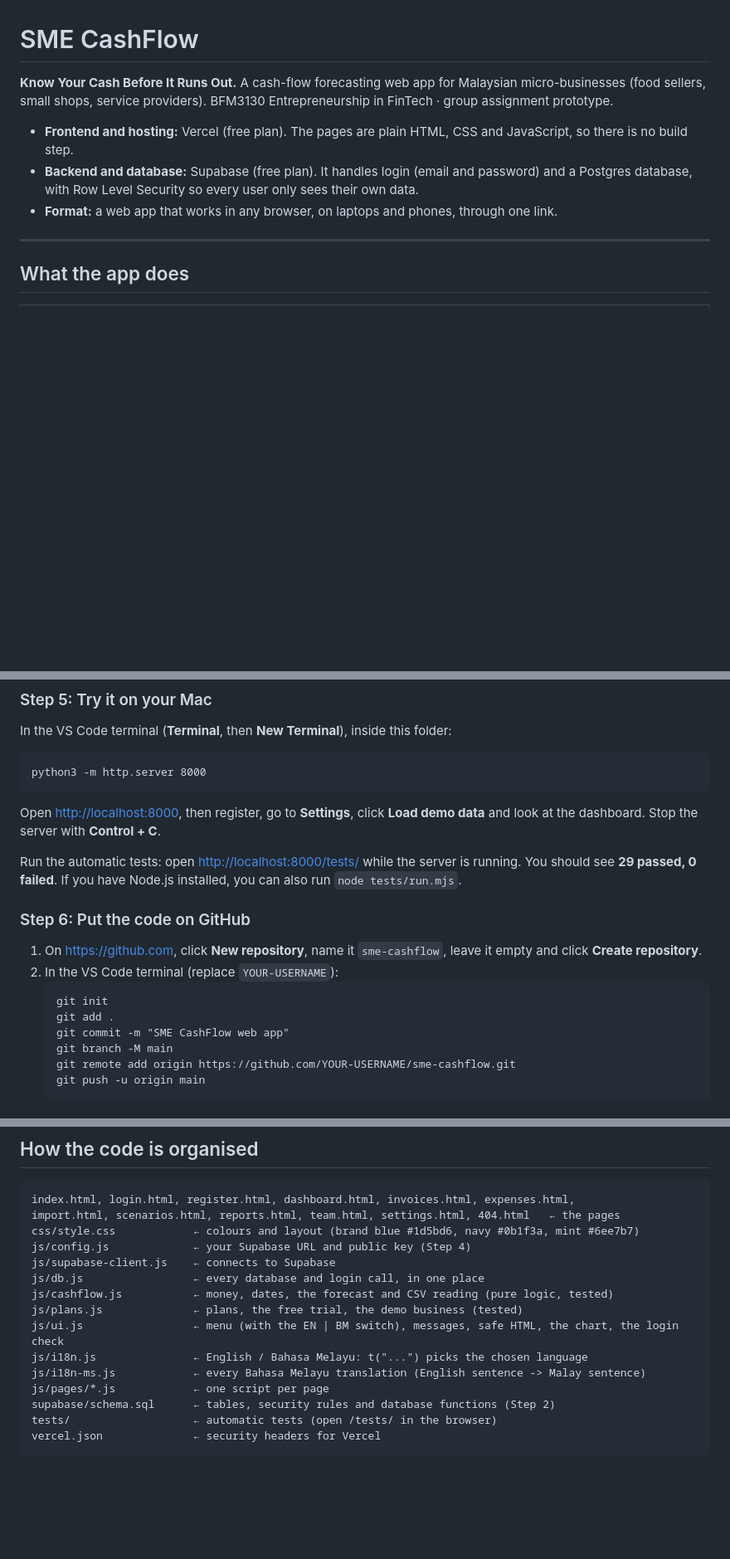
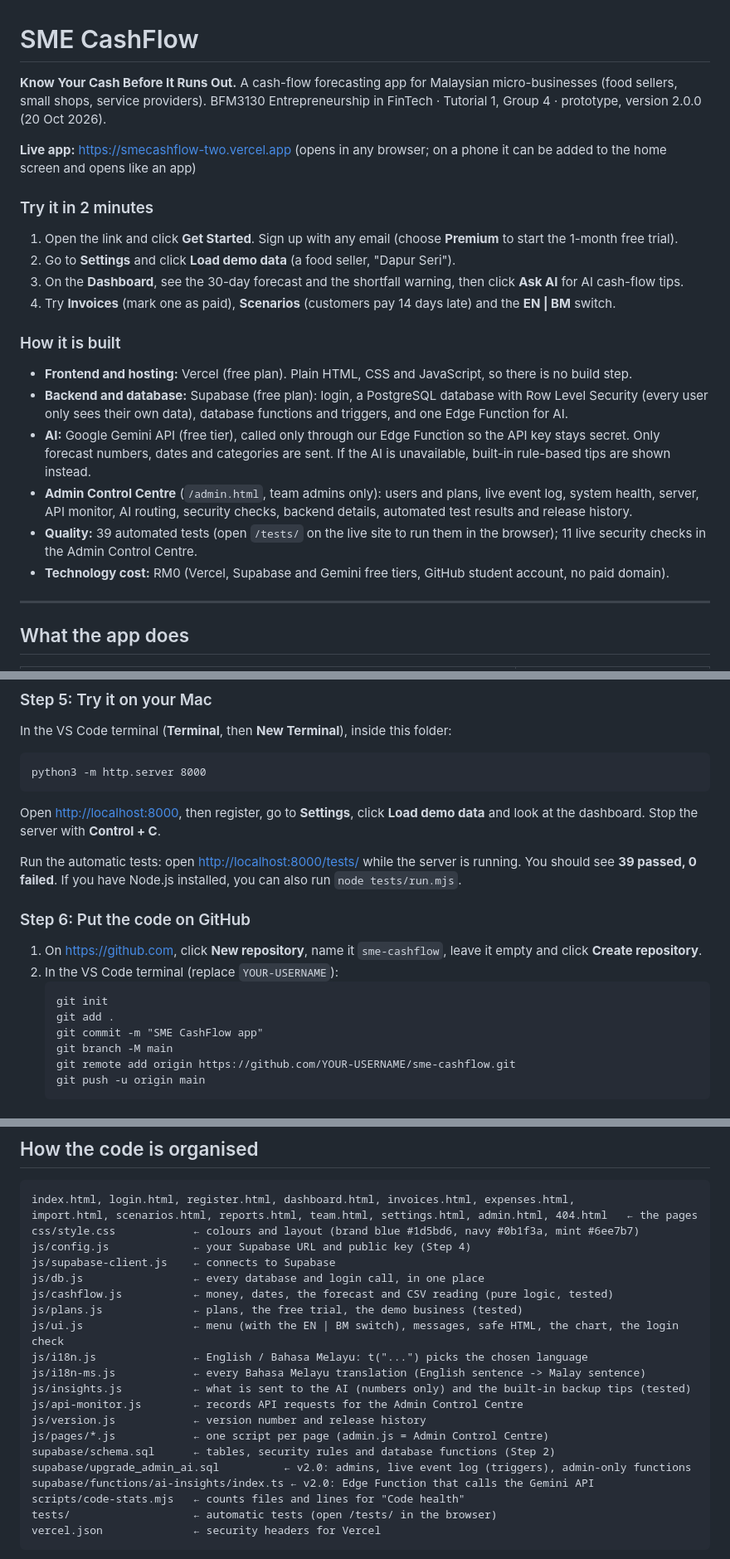
Before and after one commit to berryl0718/Applied, a Markdown page: README.md, 3 parts joined by grey strips. Shown at 83% size. Drawn GitHub-style; blank space fills up the shorter version.

Commit message:
README: lecturer-friendly overview (live link, 2-minute tour, v2.0 features); update test counts and app wording
Co-Authored-By: Claude Opus 5.5 <noreply@anthropic.com>
Claude-Session: https://claude.ai/code/session_01YVvtMe3bL8MmPjBggYBSuZ

````diff
--- a/README.md
+++ b/README.md
@@ -1,12 +1,24 @@
 # SME CashFlow
 
 **Know Your Cash Before It Runs Out.**
-A cash-flow forecasting web app for Malaysian micro-businesses (food sellers, small shops, service providers).
-BFM3130 Entrepreneurship in FinTech · group assignment prototype.
+A cash-flow forecasting app for Malaysian micro-businesses (food sellers, small shops, service providers).
+BFM3130 Entrepreneurship in FinTech · Tutorial 1, Group 4 · prototype, version 2.0.0 (20 Oct 2026).
 
-- **Frontend and hosting:** Vercel (free plan). The pages are plain HTML, CSS and JavaScript, so there is no build step.
-- **Backend and database:** Supabase (free plan). It handles login (email and password) and a Postgres database, with Row Level Security so every user only sees their own data.
-- **Format:** a web app that works in any browser, on laptops and phones, through one link.
+**Live app:** <https://smecashflow-two.vercel.app> (opens in any browser; on a phone it can be added to the home screen and opens like an app)
+
+### Try it in 2 minutes
+1. Open the link and click **Get Started**. Sign up with any email (choose **Premium** to start the 1-month free trial).
+2. Go to **Settings** and click **Load demo data** (a food seller, "Dapur Seri").
+3. On the **Dashboard**, see the 30-day forecast and the shortfall warning, then click **Ask AI** for AI cash-flow tips.
+4. Try **Invoices** (mark one as paid), **Scenarios** (customers pay 14 days late) and the **EN | BM** switch.
+
+### How it is built
+- **Frontend and hosting:** Vercel (free plan). Plain HTML, CSS and JavaScript, so there is no build step.
+- **Backend and database:** Supabase (free plan): login, a PostgreSQL database with Row Level Security (every user only sees their own data), database functions and triggers, and one Edge Function for AI.
+- **AI:** Google Gemini API (free tier), called only through our Edge Function so the API key stays secret. Only forecast numbers, dates and categories are sent. If the AI is unavailable, built-in rule-based tips are shown instead.
+- **Admin Control Centre** (`/admin.html`, team admins only): users and plans, live event log, system health, server, API monitor, AI routing, security checks, backend details, automated test results and release history.
+- **Quality:** 39 automated tests (open `/tests/` on the live site to run them in the browser); 11 live security checks in the Admin Control Centre.
+- **Technology cost:** RM0 (Vercel, Supabase and Gemini free tiers, GitHub student account, no paid domain).
 
 ---
 
@@ -73,7 +87,7 @@ python3 -m http.server 8000
 ```
 Open <http://localhost:8000>, then register, go to **Settings**, click **Load demo data** and look at the dashboard. Stop the server with **Control + C**.
 
-Run the automatic tests: open <http://localhost:8000/tests/> while the server is running. You should see **29 passed, 0 failed**. If you have Node.js installed, you can also run `node tests/run.mjs`.
+Run the automatic tests: open <http://localhost:8000/tests/> while the server is running. You should see **39 passed, 0 failed**. If you have Node.js installed, you can also run `node tests/run.mjs`.
 
 ### Step 6: Put the code on GitHub
 1. On <https://github.com>, click **New repository**, name it `sme-cashflow`, leave it empty and click **Create repository**.
@@ -81,7 +95,7 @@ Run the automatic tests: open <http://localhost:8000/tests/> while the server is
    ```
    git init
    git add .
-   git commit -m "SME CashFlow web app"
+   git commit -m "SME CashFlow app"
    git branch -M main
    git remote add origin https://github.com/YOUR-USERNAME/sme-cashflow.git
    git push -u origin main
@@ -110,7 +124,7 @@ Open your Vercel link on your phone, register a new account, load the demo data
 
 ```
 index.html, login.html, register.html, dashboard.html, invoices.html, expenses.html,
-import.html, scenarios.html, reports.html, team.html, settings.html, 404.html   ← the pages
+import.html, scenarios.html, reports.html, team.html, settings.html, admin.html, 404.html   ← the pages
 css/style.css            ← colours and layout (brand blue #1d5bd6, navy #0b1f3a, mint #6ee7b7)
 js/config.js             ← your Supabase URL and public key (Step 4)
 js/supabase-client.js    ← connects to Supabase
@@ -120,8 +134,14 @@ js/plans.js              ← plans, the free trial, the demo business (tested)
 js/ui.js                 ← menu (with the EN | BM switch), messages, safe HTML, the chart, the login check
 js/i18n.js               ← English / Bahasa Melayu: t("...") picks the chosen language
 js/i18n-ms.js            ← every Bahasa Melayu translation (English sentence -> Malay sentence)
-js/pages/*.js            ← one script per page
+js/insights.js           ← what is sent to the AI (numbers only) and the built-in backup tips (tested)
+js/api-monitor.js        ← records API requests for the Admin Control Centre
+js/version.js            ← version number and release history
+js/pages/*.js            ← one script per page (admin.js = Admin Control Centre)
 supabase/schema.sql      ← tables, security rules and database functions (Step 2)
+supabase/upgrade_admin_ai.sql          ← v2.0: admins, live event log (triggers), admin-only functions
+supabase/functions/ai-insights/index.ts ← v2.0: Edge Function that calls the Gemini API
+scripts/code-stats.mjs   ← counts files and lines for "Code health"
 tests/                   ← automatic tests (open /tests/ in the browser)
 vercel.json              ← security headers for Vercel
 ```
````
Also changed, not shown: other parts of README.md (+3 -1 lines), MANUAL_TEST_AND_QA.md (+1 -1 lines), PROJECT_IDEA.md (+1 -1 lines).
